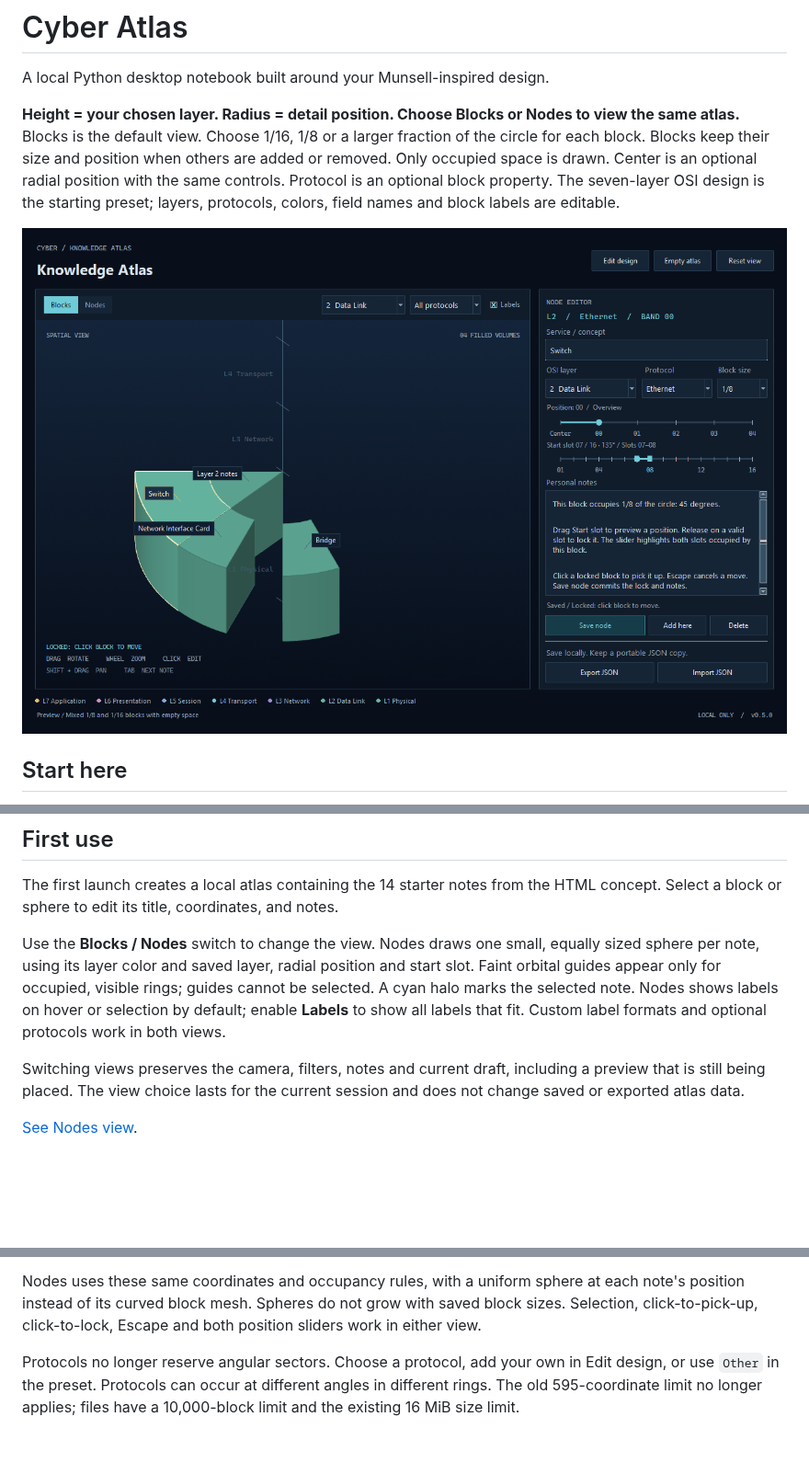
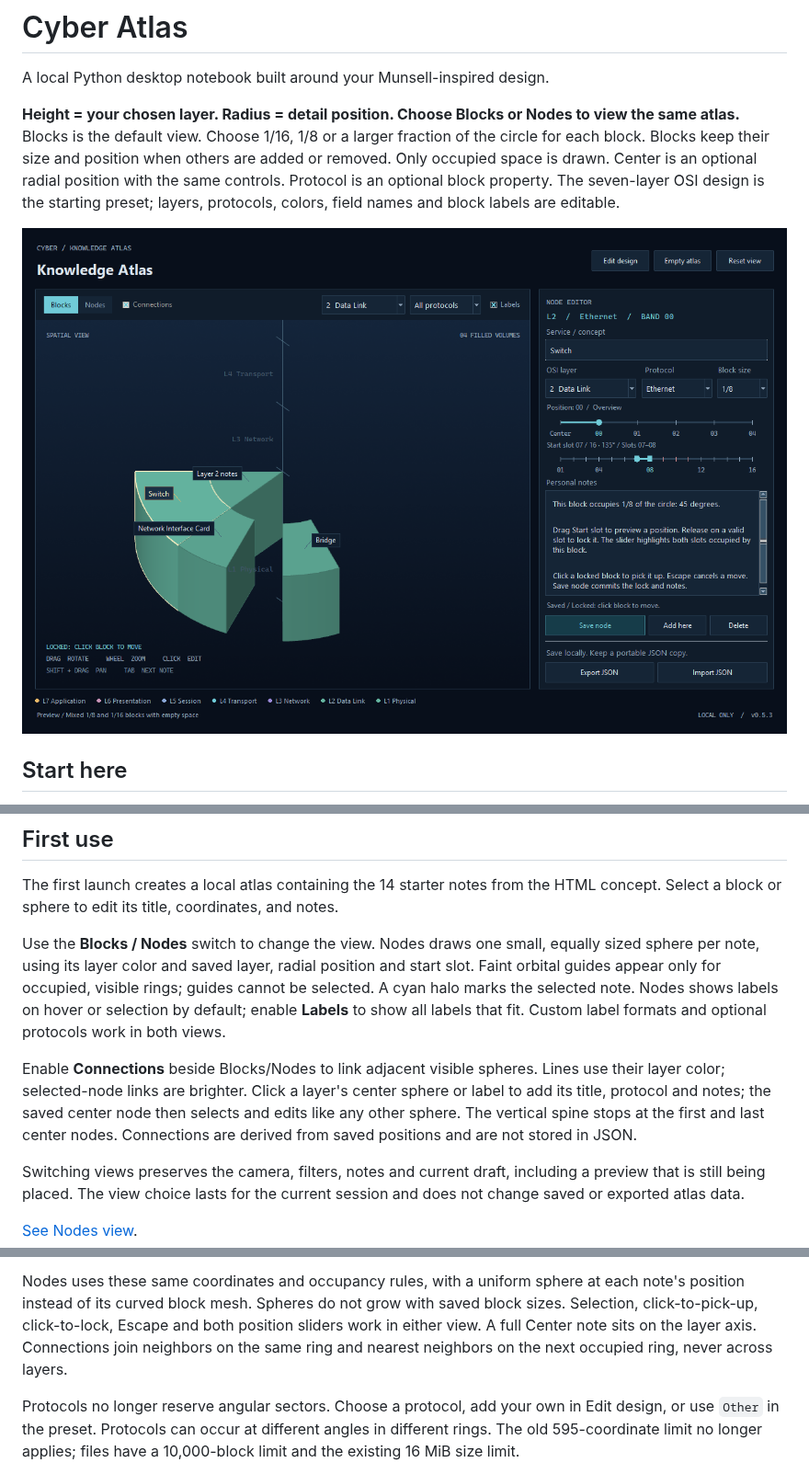
Before and after one commit to seiejouke/cyber_atlas, a Markdown page: README.md, 3 parts joined by grey strips. Shown at 92% size. GitHub-like rendering; pictures changed too: docs/preview.png; blank space fills up the shorter version.

```diff
--- a/README.md
+++ b/README.md
@@ -71,6 +71,13 @@ visible rings; guides cannot be selected. A cyan halo marks the selected note.
 Nodes shows labels on hover or selection by default; enable **Labels** to
 show all labels that fit. Custom label formats and optional protocols work
 in both views.
+
+Enable **Connections** beside Blocks/Nodes to link adjacent visible spheres.
+Lines use their layer color; selected-node links are brighter. Click a layer's
+center sphere or label to add its title, protocol and notes; the saved center
+node then selects and edits like any other sphere. The vertical spine stops at
+the first and last center nodes.
+Connections are derived from saved positions and are not stored in JSON.
 
 Switching views preserves the camera, filters, notes and current draft,
 including a preview that is still being placed. The view choice lasts for
@@ -329,7 +337,9 @@ so filtering never allows accidental overlaps.
 Nodes uses these same coordinates and occupancy rules, with a uniform sphere
 at each note's position instead of its curved block mesh. Spheres do not grow
 with saved block sizes. Selection, click-to-pick-up, click-to-lock, Escape
-and both position sliders work in either view.
+and both position sliders work in either view. A full Center note sits on the
+layer axis. Connections join neighbors on the same ring and nearest neighbors
+on the next occupied ring, never across layers.
 
 Protocols no longer reserve angular sectors. Choose a protocol, add your own
 in Edit design, or use `Other` in the preset. Protocols can occur at different angles in
```
Also changed, not shown: other parts of README.md (+3 -2 lines), docs/nodes-preview.png, 12 other files.
